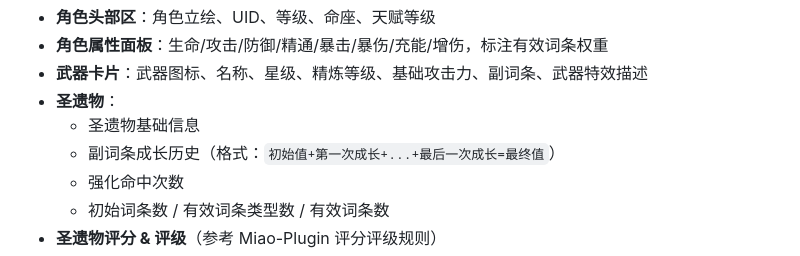
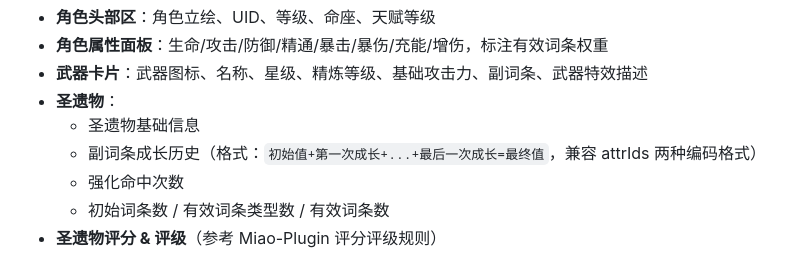
Before and after one commit to ji20101333/artifacts-plugin, a Markdown page: README.md, the part around the change. Rendered like a GitHub page.

```diff
--- a/README.md
+++ b/README.md
@@ -28,7 +28,7 @@
 - **武器卡片**：武器图标、名称、星级、精炼等级、基础攻击力、副词条、武器特效描述
 - **圣遗物**：
   - 圣遗物基础信息
-  - 副词条成长历史（格式：`初始值+第一次成长+...+最后一次成长=最终值`）
+  - 副词条成长历史（格式：`初始值+第一次成长+...+最后一次成长=最终值`，兼容 attrIds 两种编码格式）
   - 强化命中次数
   - 初始词条数 / 有效词条类型数 / 有效词条数
 - **圣遗物评分 & 评级**（参考 Miao-Plugin 评分评级规则）
```
Also changed, not shown: README.en.md (+1 -1 lines).
